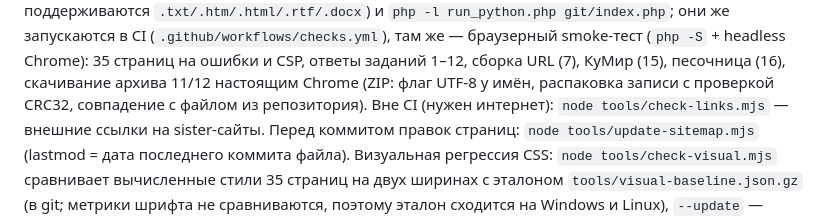
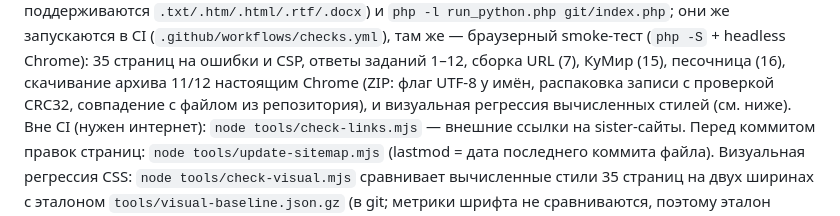
Before and after one commit to BesuglovS/oge-web, a Markdown page: AGENTS.md, the part around the change. Rendered like a GitHub page.

Commit message:
AGENTS: визуальная регрессия в описании CI и в списке инструментов

```diff
--- a/AGENTS.md
+++ b/AGENTS.md
@@ -94,7 +94,8 @@ sw-ассеты вместе с 40 файлами задания 15, иконк
 smoke-тест (`php -S` + headless Chrome): 35 страниц на ошибки и CSP, ответы
 заданий 1–12, сборка URL (7), КуМир (15), песочница (16), скачивание архива
 11/12 настоящим Chrome (ZIP: флаг UTF-8 у имён, распаковка записи с проверкой
-CRC32, совпадение с файлом из репозитория).
+CRC32, совпадение с файлом из репозитория), и визуальная регрессия вычисленных
+стилей (см. ниже).
 Вне CI (нужен интернет): `node tools/check-links.mjs` — внешние ссылки на
 sister-сайты. Перед коммитом правок страниц: `node tools/update-sitemap.mjs`
 (lastmod = дата последнего коммита файла). Визуальная регрессия CSS:
```
